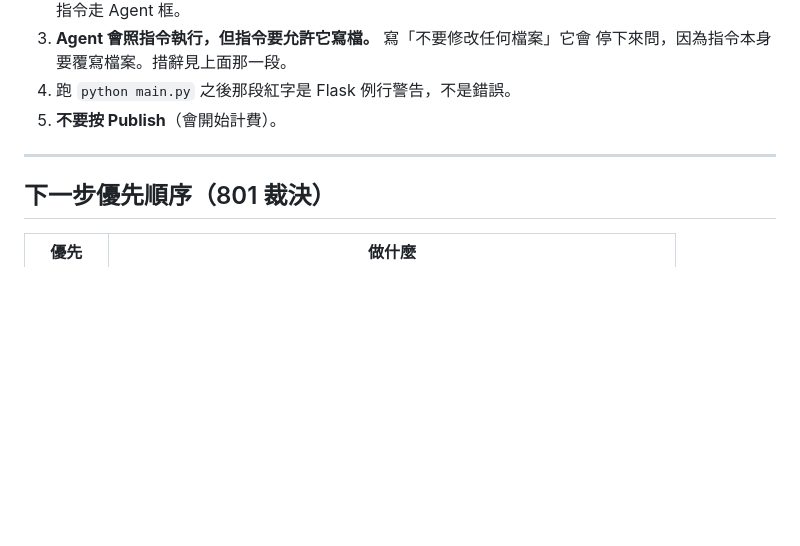
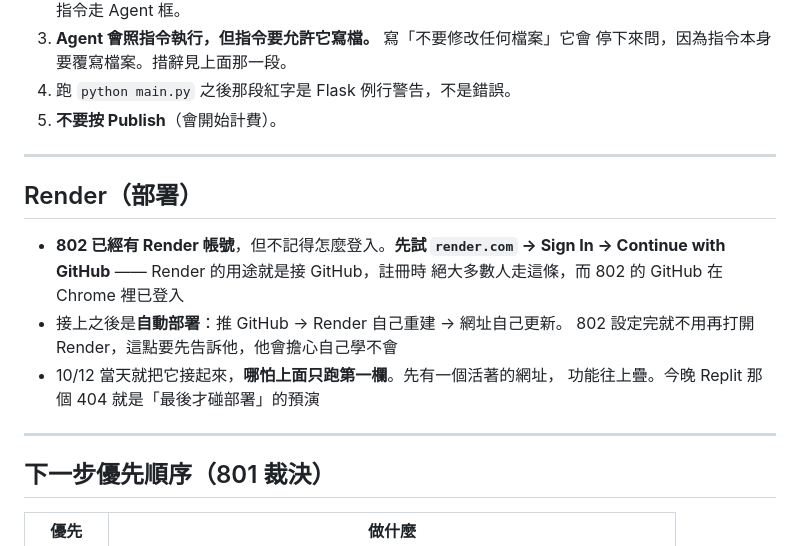
Before and after one commit to codebyyes/before-you-buy-nyc, a Markdown page: docs/state-2026-10-09.md, the part around the change. Drawn GitHub-style; blank space fills up the shorter version.

Commit message:
Note the Render account and that deploys are automatic after setup
802 already has a Render account but does not remember how to sign in; the
likely route is Continue with GitHub, since that is why the service exists.

Worth telling him explicitly that Render auto-deploys on push, because he
raised the worry that he cannot be fluent in a tool he has not used a
thousand times. He touches this one once.

Co-Authored-By: Claude Opus 5 <noreply@anthropic.com>
Claude-Session: https://claude.ai/code/session_01KdqDVHVAF9Y7EYpY8Xuwbh

```diff
--- a/docs/state-2026-10-09.md
+++ b/docs/state-2026-10-09.md
@@ -84,6 +84,18 @@ rm -rf /tmp/byb && git clone -q --depth 1 https://github.com/codebyyes/before-yo
 
 ---
 
+## Render（部署）
+
+- **802 已經有 Render 帳號**，但不記得怎麼登入。**先試 `render.com` →
+  Sign In → Continue with GitHub** —— Render 的用途就是接 GitHub，註冊時
+  絕大多數人走這條，而 802 的 GitHub 在 Chrome 裡已登入
+- 接上之後是**自動部署**：推 GitHub → Render 自己重建 → 網址自己更新。
+  802 設定完就不用再打開 Render，這點要先告訴他，他會擔心自己學不會
+- 10/12 當天就把它接起來，**哪怕上面只跑第一欄**。先有一個活著的網址，
+  功能往上疊。今晚 Replit 那個 404 就是「最後才碰部署」的預演
+
+---
+
 ## 下一步優先順序（801 裁決）
 
 | 優先 | 做什麼 |
```
